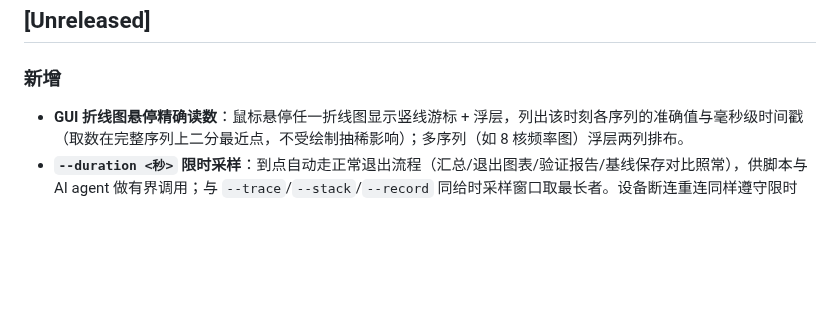
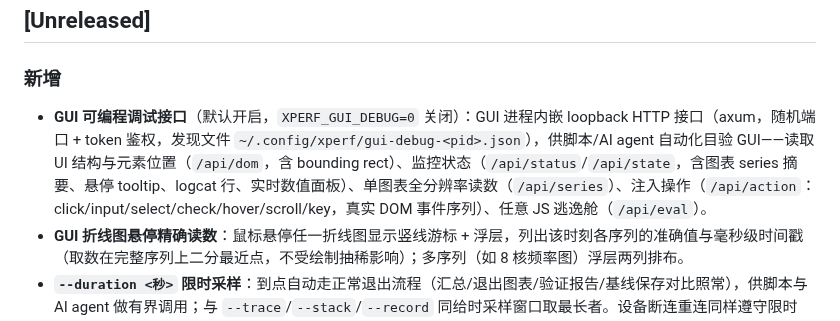
Before and after one commit to HanYunChenLuo/xtools, a Markdown page: CHANGELOG.md, the part around the change. Drawn GitHub-style; blank space fills up the shorter version.

Commit message:
docs: CLAUDE.md「GUI 可编程调试接口」节 + CHANGELOG（S4）
质量门：clippy 0 警告；core 166+8 / CLI 12 / GUI 16 全绿；cargo doc 默认 lint + missing_docs 三 crate 零警告

```diff
--- a/CHANGELOG.md
+++ b/CHANGELOG.md
@@ -6,6 +6,7 @@
 
 ### 新增
 
+- **GUI 可编程调试接口**（默认开启，`XPERF_GUI_DEBUG=0` 关闭）：GUI 进程内嵌 loopback HTTP 接口（axum，随机端口 + token 鉴权，发现文件 `~/.config/xperf/gui-debug-<pid>.json`），供脚本/AI agent 自动化目验 GUI——读取 UI 结构与元素位置（`/api/dom`，含 bounding rect）、监控状态（`/api/status`/`/api/state`，含图表 series 摘要、悬停 tooltip、logcat 行、实时数值面板）、单图表全分辨率读数（`/api/series`）、注入操作（`/api/action`：click/input/select/check/hover/scroll/key，真实 DOM 事件序列）、任意 JS 逃逸舱（`/api/eval`）。
 - **GUI 折线图悬停精确读数**：鼠标悬停任一折线图显示竖线游标 + 浮层，列出该时刻各序列的准确值与毫秒级时间戳（取数在完整序列上二分最近点，不受绘制抽稀影响）；多序列（如 8 核频率图）浮层两列排布。
 - **`--duration <秒>` 限时采样**：到点自动走正常退出流程（汇总/退出图表/验证报告/基线保存对比照常），供脚本与 AI agent 做有界调用；与 `--trace`/`--stack`/`--record` 同给时采样窗口取最长者。设备断连重连同样遵守限时（含 SSH 隧道重建退避切片，到点及时退出）。
 - **采样会话退出落 `summary.json`**：结构化会话汇总（与基线 JSON 同 schema）+ 阈值判定（all_pass + 逐规则触发详情）+ 基线动作与对比结论（verdict/回归指标名），CI 断言免解析终端文本；零样本会话也落盘（samples=0）。
```
Also changed, not shown: CLAUDE.md (+11 -0 lines).
